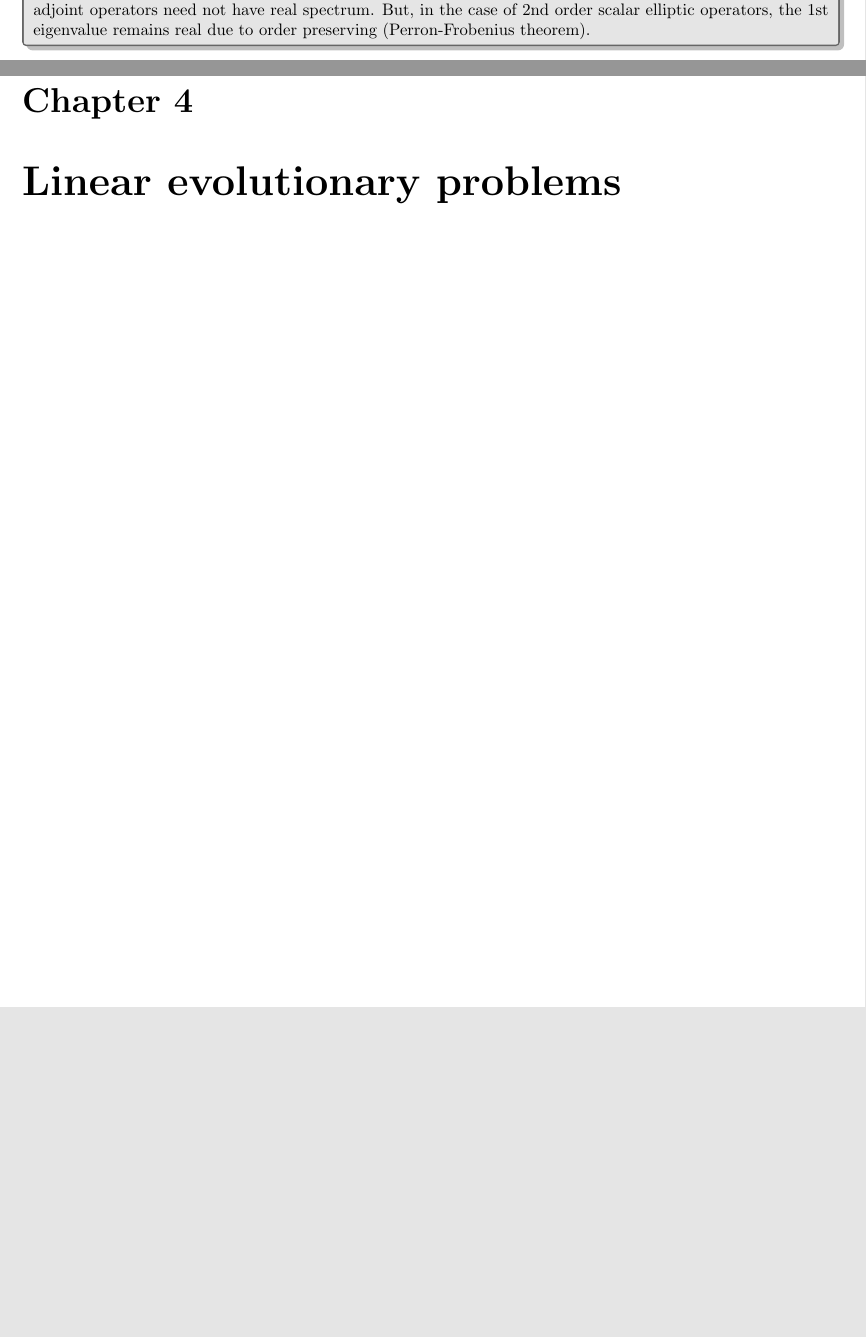
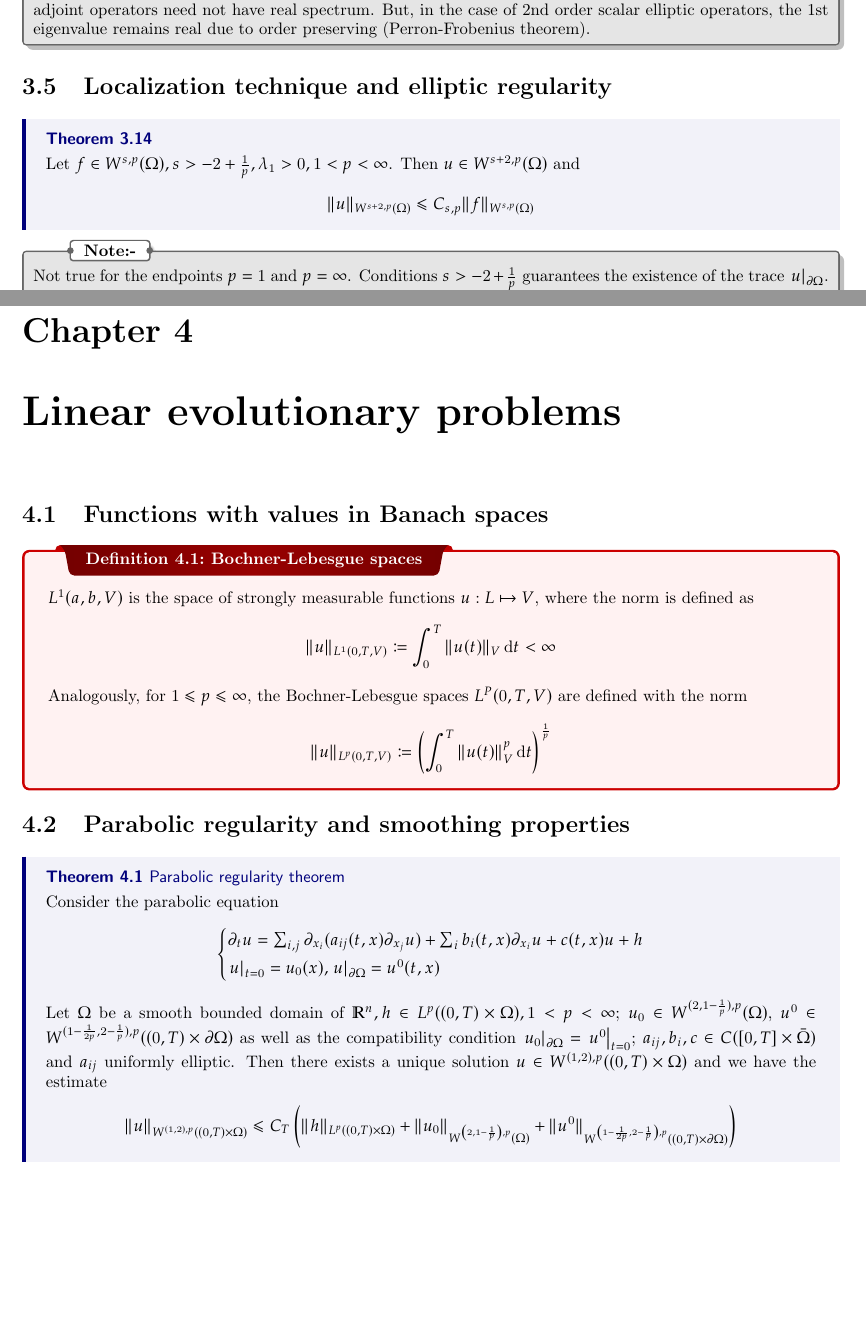
Before and after one commit to HarryLi98/Advanced-PDE-Notes, a LaTeX thesis (Advanced PDE Lecture Notes.tex): two parts of pages 25 and 27 of 27, joined at a grey line, cut so that both start at the same text, the shorter picture padded with empty space. Compiled offline with pdfLaTeX.

Commit message:
added some definitions

```diff
--- a/Advanced PDE Lecture Notes.tex
+++ b/Advanced PDE Lecture Notes.tex
@@ -1162,6 +1162,18 @@ To answer this question, we use the min-max principle (which we have already use
     Same result holds for general non-self adjoint second order linear elliptic operators. More difficult. Non-self-adjoint operators need not have real spectrum. But, in the case of 2nd order scalar elliptic operators, the 1st eigenvalue remains real due to order preserving (Perron-Frobenius theorem).
 \end{note}
 
+\section{Localization technique and elliptic regularity}
+\begin{theorem}{}{}
+    Let \(f \in W^{s, p}(\Omega), s > -2 + \frac{1}{p}, \lambda_{1} > 0, 1 < p < \infty\). Then \(u \in W^{s+2, p}(\Omega)\) and
+    \begin{equation*}
+        \|u\|_{W^{s+2, p}(\Omega)} \leq C_{s, p}\|f\|_{W^{s, p}(\Omega)}
+    \end{equation*}
+\end{theorem}
+
+\begin{note}
+    Not true for the endpoints \(p = 1\) and \(p = \infty\). Conditions \(s > -2 + \frac{1}{p}\) guarantees the existence of the trace \(\left. u \right|_{\partial \Omega}\).
+\end{note}
+
 \section{p-Laplacian and variational methods}
 
 \begin{definition}{Weak convergence}{}
@@ -1178,4 +1190,32 @@ To answer this question, we use the min-max principle (which we have already use
 
 \chapter{Linear evolutionary problems}
 
+\section{Functions with values in Banach spaces}
+\begin{definition}{Bochner-Lebesgue spaces}{}
+    \(L^{1}(a, b, V)\) is the space of strongly measurable functions \(u : L \mapsto V\), where the norm is defined as
+    \[
+        \|u\|_{L^{1}(0, T, V)} \coloneqq \int_{0}^{T} \|u(t)\|_{V} \,\mathrm{d}t < \infty
+    \]
+    Analogously, for \(1 \leq p \leq \infty\), the Bochner-Lebesgue spaces \(L^{P}(0, T, V)\) are defined with the norm
+    \[
+        \|u\|_{L^{p}(0, T, V)} \coloneqq \left(\int_{0}^{T} \|u(t)\|_{V}^{p} \,\mathrm{d}t\right)^{\frac{1}{p}}
+    \]
+\end{definition}
+
+\section{Parabolic regularity and smoothing properties}
+\begin{theorem}{Parabolic regularity theorem}{}
+    Consider the parabolic equation
+    \begin{equation*}
+        \begin{cases*}
+            \partial_{t}u = \sum_{i, j} \partial_{x_{i}}(a_{ij}(t, x)\partial_{x_{j}}u) + \sum_{i}b_{i}(t, x) \partial_{x_{i}}u + c(t, x)u + h \\
+            \left. u \right|_{t = 0} = u_{0}(x), \left. u \right|_{\partial \Omega} = u^{0}(t, x)
+        \end{cases*}
+    \end{equation*}
+
+    Let \(\Omega\) be a smooth bounded domain of \(\mathbb{R}^{n}, h \in L^{p}((0, T) \times \Omega), 1 < p < \infty\); \(u_{0} \in W^{(2, 1-\frac{1}{p}), p}(\Omega)\), \(u^{0} \in W^{(1-\frac{1}{2p}, 2-\frac{1}{p}), p}((0, T) \times \partial \Omega)\) as well as the compatibility condition \(\left. u_{0} \right|_{\partial \Omega} = \left. u^{0} \right|_{t = 0}\); \(a_{ij}, b_{i}, c \in C([0, T] \times \bar{\Omega})\) and \(a_{ij}\) uniformly elliptic. Then there exists a unique solution \(u \in W^{(1, 2), p}((0, T) \times \Omega)\) and we have the estimate
+    \begin{equation*}
+        \|u\|_{W^{(1, 2), p}((0, T) \times \Omega)} \leq C_{T}\left(\|h\|_{L^{p}((0, T) \times \Omega)} + \|u_{0}\|_{W^{\left(2, 1-\frac{1}{p}\right), p}(\Omega)} + \|u^{0}\|_{W^{\left(1-\frac{1}{2p}, 2-\frac{1}{p}\right), p}((0, T) \times \partial \Omega)}\right)
+    \end{equation*}
+\end{theorem}
+
 \end{document}
```
Also changed, not shown: Advanced PDE Lecture Notes.pdf, 4 other files.
